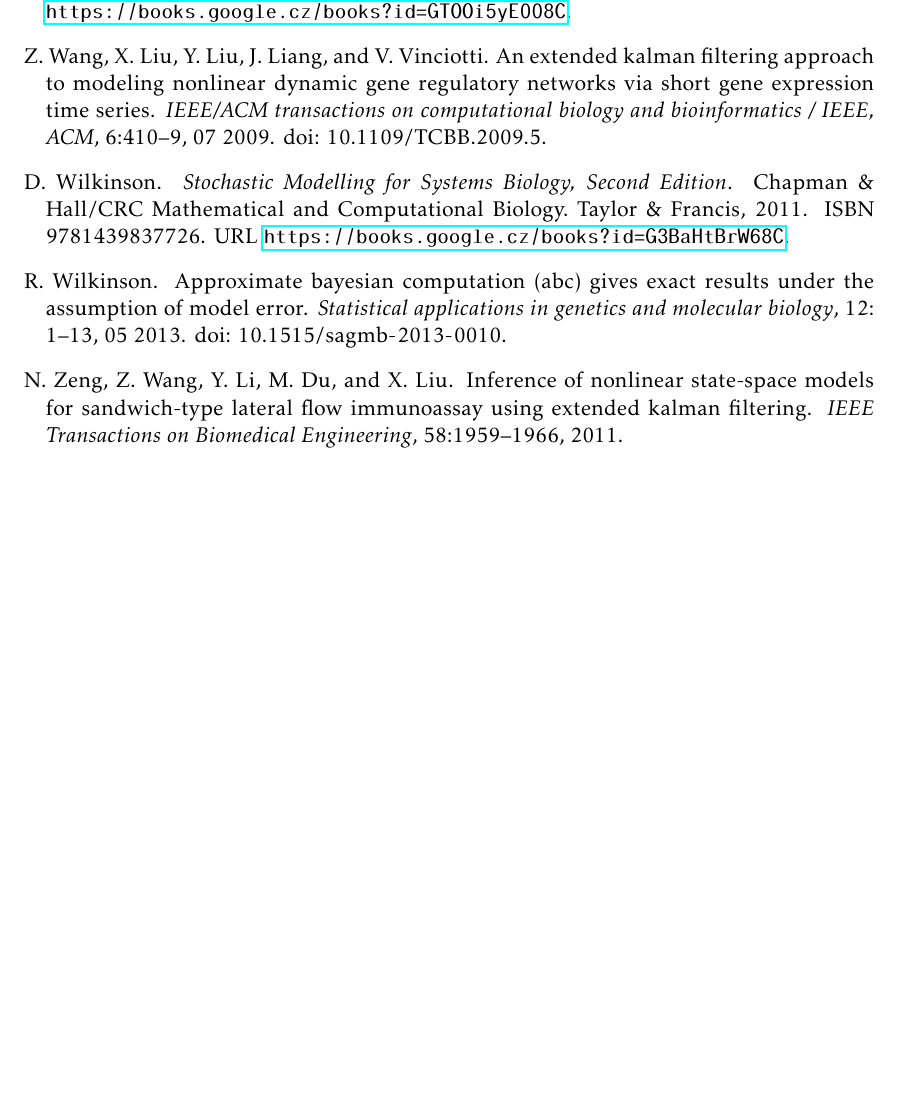
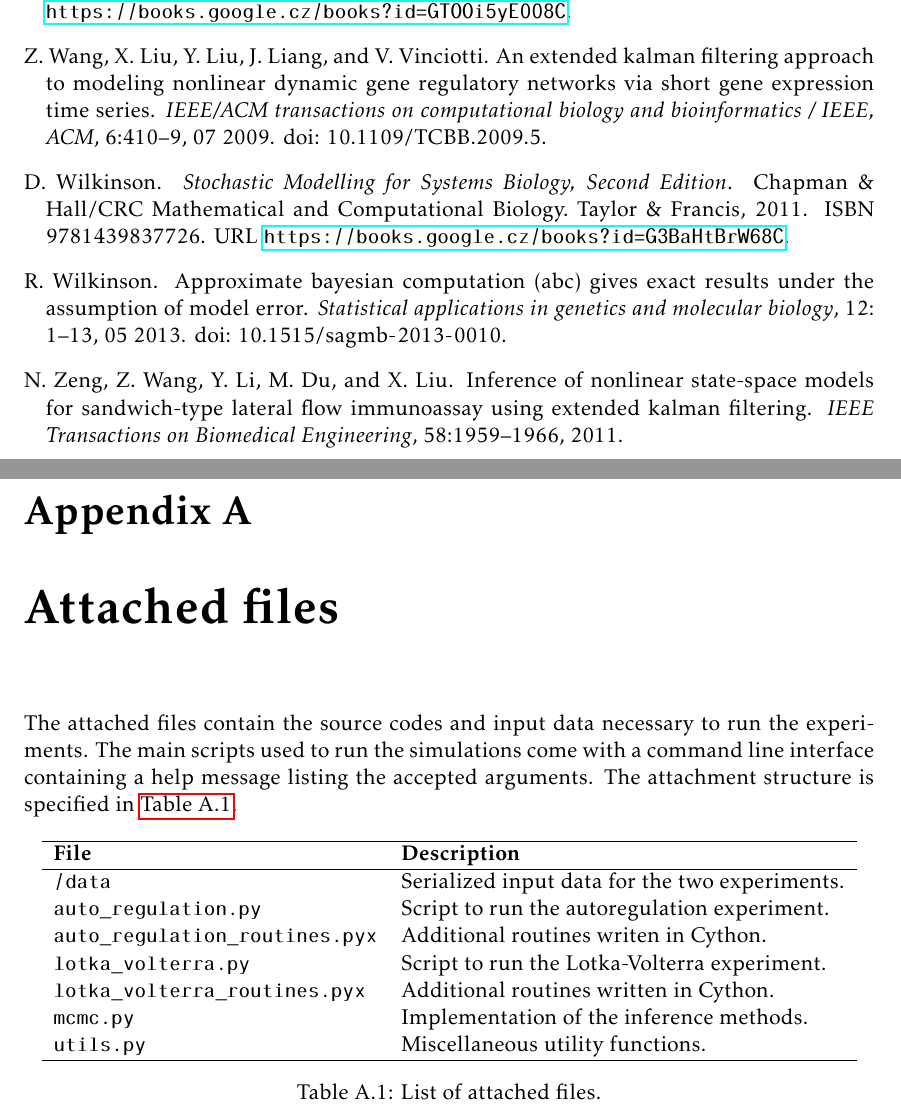
Before and after one commit to tomaskala/master-thesis, a LaTeX thesis (thesis/Thesis.tex, which reads thesis/tex/chapters/appendix.tex): part of page 67 of 67 before the commit and two parts of pages 67 and 69 of 69 after it, the two joined at a grey line, cut so that both start at the same text, the shorter picture padded with empty space. Compiled offline with pdfLaTeX.

Commit message:
Appendix

```diff
--- /dev/null
+++ b/thesis/tex/chapters/appendix.tex
@@ -0,0 +1,22 @@
+\chapter{Attached files}
+\label{chap:appendix}
+
+The attached files contain the source codes and input data necessary to run the experiments. The main scripts used to run the simulations come with a command line interface containing a help message listing the accepted arguments. The attachment structure is specified in \autoref{tab:attached-files}.
+
+\begin{table}[ht]
+    \centering
+    \begin{tabular}{ll}
+        \hline
+        \bf File & \bf Description \\ \hline
+        \texttt{/data} & Serialized input data for the two experiments. \\
+        \texttt{auto\_regulation.py} & Script to run the autoregulation experiment. \\
+        \texttt{auto\_regulation\_routines.pyx} & Additional routines writen in Cython. \\
+        \texttt{lotka\_volterra.py} & Script to run the Lotka-Volterra experiment. \\
+        \texttt{lotka\_volterra\_routines.pyx} & Additional routines written in Cython. \\
+        \texttt{mcmc.py} & Implementation of the inference methods. \\
+        \texttt{utils.py} & Miscellaneous utility functions. \\
+        \hline
+    \end{tabular}
+    \caption{List of attached files.}
+    \label{tab:attached-files}
+\end{table}
```
Also changed, not shown: thesis/Thesis.tex (+2 -7 lines), thesis/Thesis.pdf.
